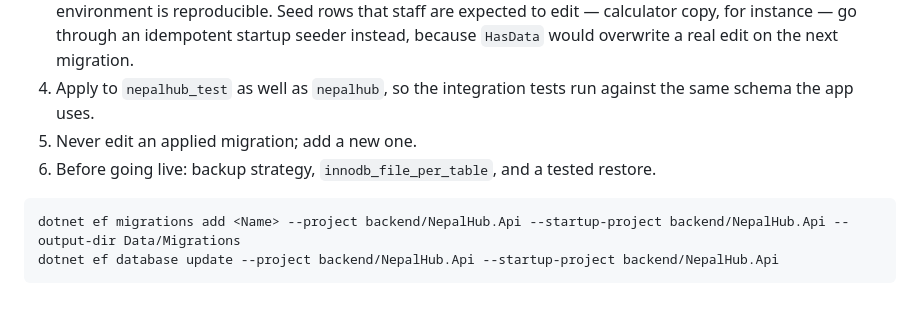
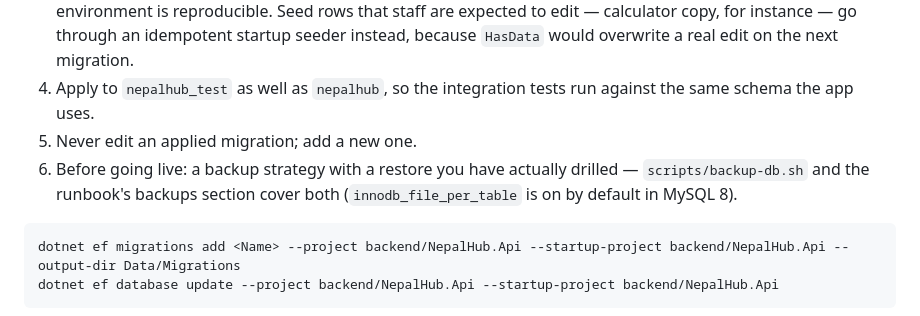
Before and after one commit to dikshitmhrzn-sketch/nepalhub-, a Markdown page: docs/database.md, the part around the change. Drawn GitHub-style.

````diff
--- a/docs/database.md
+++ b/docs/database.md
@@ -954,7 +954,9 @@ as Module 10 now, above.
 4. Apply to `nepalhub_test` as well as `nepalhub`, so the integration tests run against the same
    schema the app uses.
 5. Never edit an applied migration; add a new one.
-6. Before going live: backup strategy, `innodb_file_per_table`, and a tested restore.
+6. Before going live: a backup strategy with a restore you have actually drilled —
+   `scripts/backup-db.sh` and the runbook's backups section cover both (`innodb_file_per_table`
+   is on by default in MySQL 8).
 
 ```powershell
 dotnet ef migrations add <Name> --project backend/NepalHub.Api --startup-project backend/NepalHub.Api --output-dir Data/Migrations
````
Also changed, not shown: docs/architecture.md (+5 -2 lines), docs/roadmap.md (+37 -0 lines).
